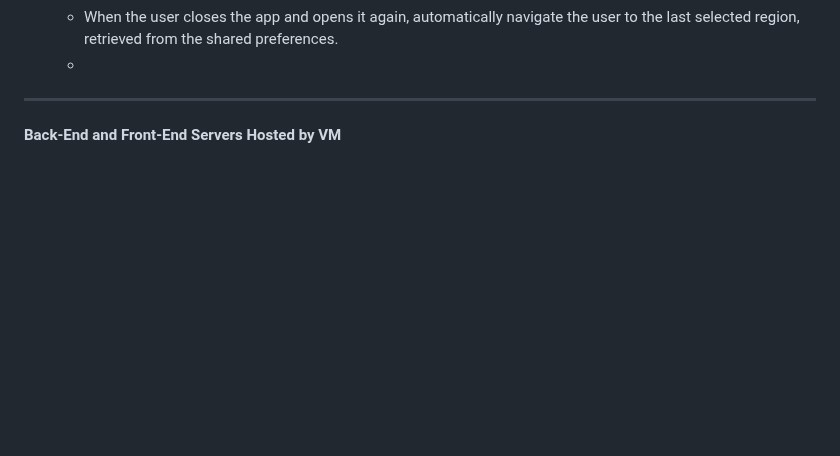
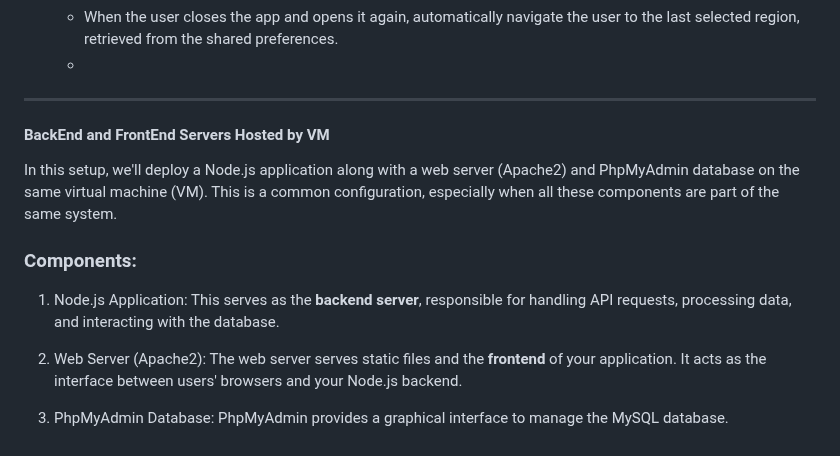
Before and after one commit to jmbmartins/IntelligentWasteManagementSystem, a Markdown page: README.md, the part around the change. Drawn GitHub-style; blank space fills up the shorter version.

```diff
--- a/README.md
+++ b/README.md
@@ -169,4 +169,14 @@ Metodology:
 
 ----------------------------------------------------------
 
-#### Back-End and Front-End Servers Hosted by VM
+#### BackEnd and FrontEnd Servers Hosted by VM
+
+In this setup, we'll deploy a Node.js application along with a web server (Apache2) and PhpMyAdmin database on the same virtual machine (VM). This is a common configuration, especially when all these components are part of the same system.
+
+### Components:
+
+1.  Node.js Application: This serves as the **backend server**, responsible for handling API requests, processing data, and interacting with the database.
+
+2.  Web Server (Apache2): The web server serves static files and the **frontend** of your application. It acts as the interface between users' browsers and your Node.js backend.
+
+3.  PhpMyAdmin Database: PhpMyAdmin provides a graphical interface to manage the MySQL database.
```
